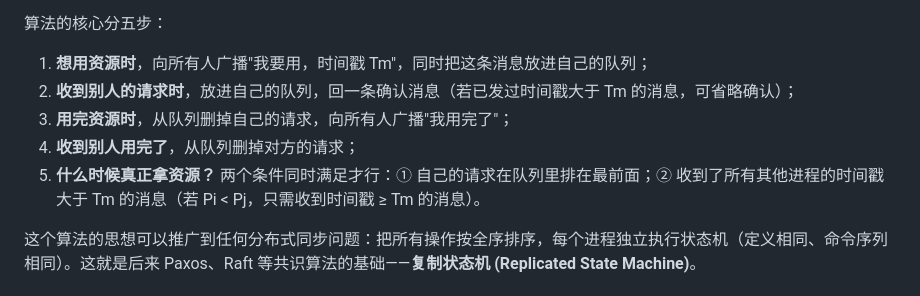
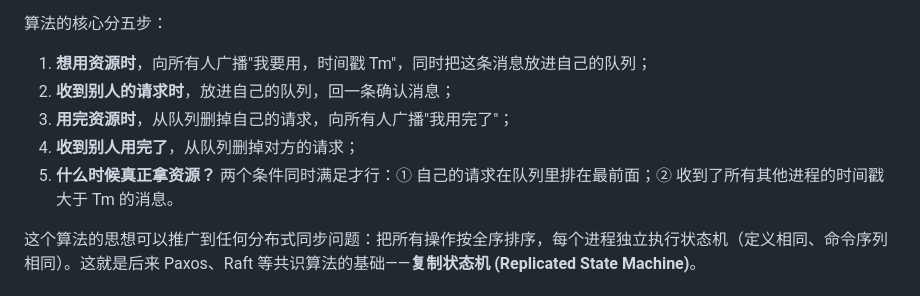
Before and after one commit to aachou/myblog, a Markdown page: posts/lamport-time-clocks.md, the part around the change. GitHub-like rendering.

Commit message:
Update lamport-time-clocks.m

```diff
--- a/posts/lamport-time-clocks.md
+++ b/posts/lamport-time-clocks.md
@@ -80,10 +80,10 @@ Lamport 的做法很直接：**先比编号，编号小的在前；编号相同
 算法的核心分五步：
 
 1. **想用资源时**，向所有人广播"我要用，时间戳 Tm"，同时把这条消息放进自己的队列；
-2. **收到别人的请求时**，放进自己的队列，回一条确认消息（若已发过时间戳大于 Tm 的消息，可省略确认）；
+2. **收到别人的请求时**，放进自己的队列，回一条确认消息；
 3. **用完资源时**，从队列删掉自己的请求，向所有人广播"我用完了"；
 4. **收到别人用完了**，从队列删掉对方的请求；
-5. **什么时候真正拿资源？** 两个条件同时满足才行：① 自己的请求在队列里排在最前面；② 收到了所有其他进程的时间戳大于 Tm 的消息（若 Pi < Pj，只需收到时间戳 ≥ Tm 的消息）。
+5. **什么时候真正拿资源？** 两个条件同时满足才行：① 自己的请求在队列里排在最前面；② 收到了所有其他进程的时间戳大于 Tm 的消息。
 
 这个算法的思想可以推广到任何分布式同步问题：把所有操作按全序排序，每个进程独立执行状态机（定义相同、命令序列相同）。这就是后来 Paxos、Raft 等共识算法的基础——**复制状态机 (Replicated State Machine)**。
 
```
